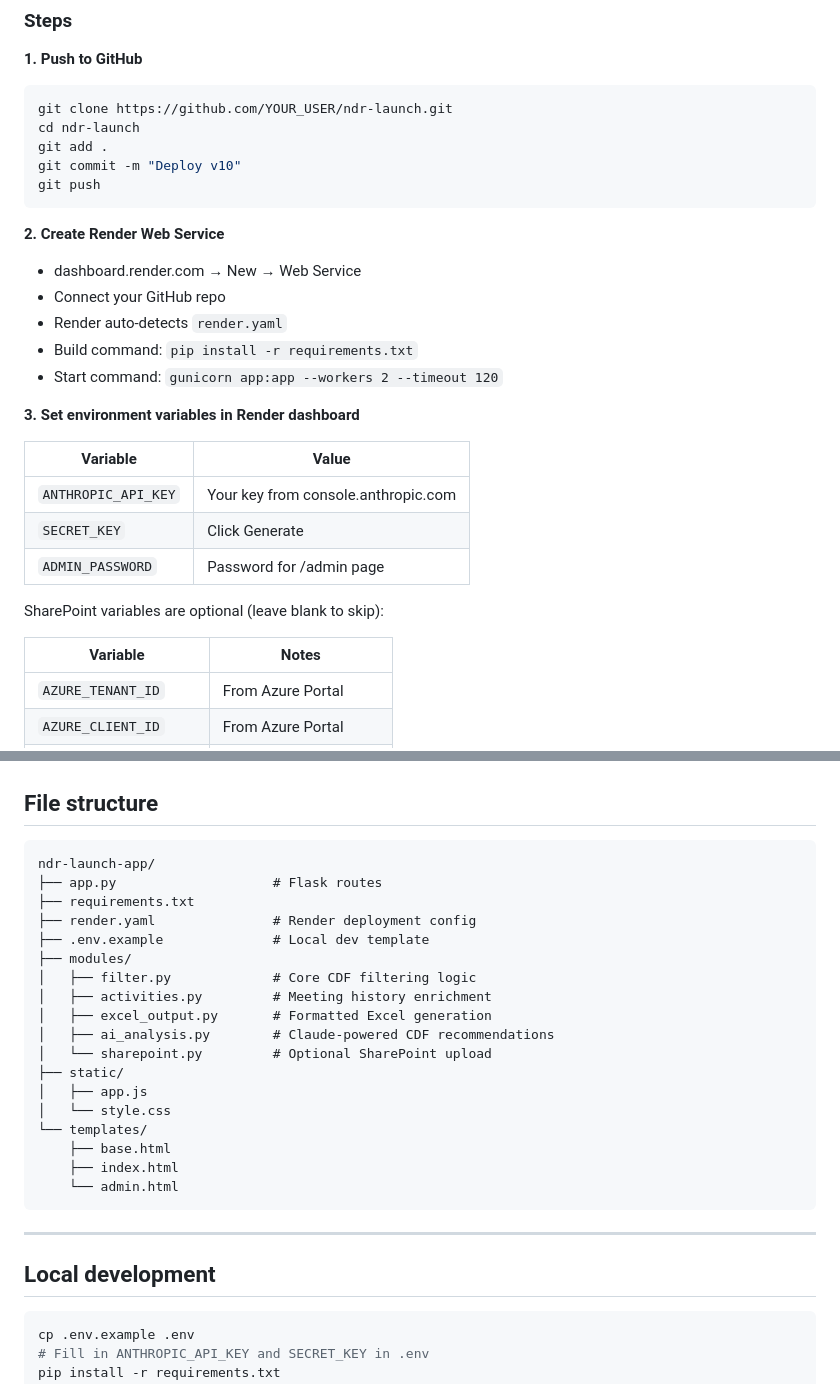
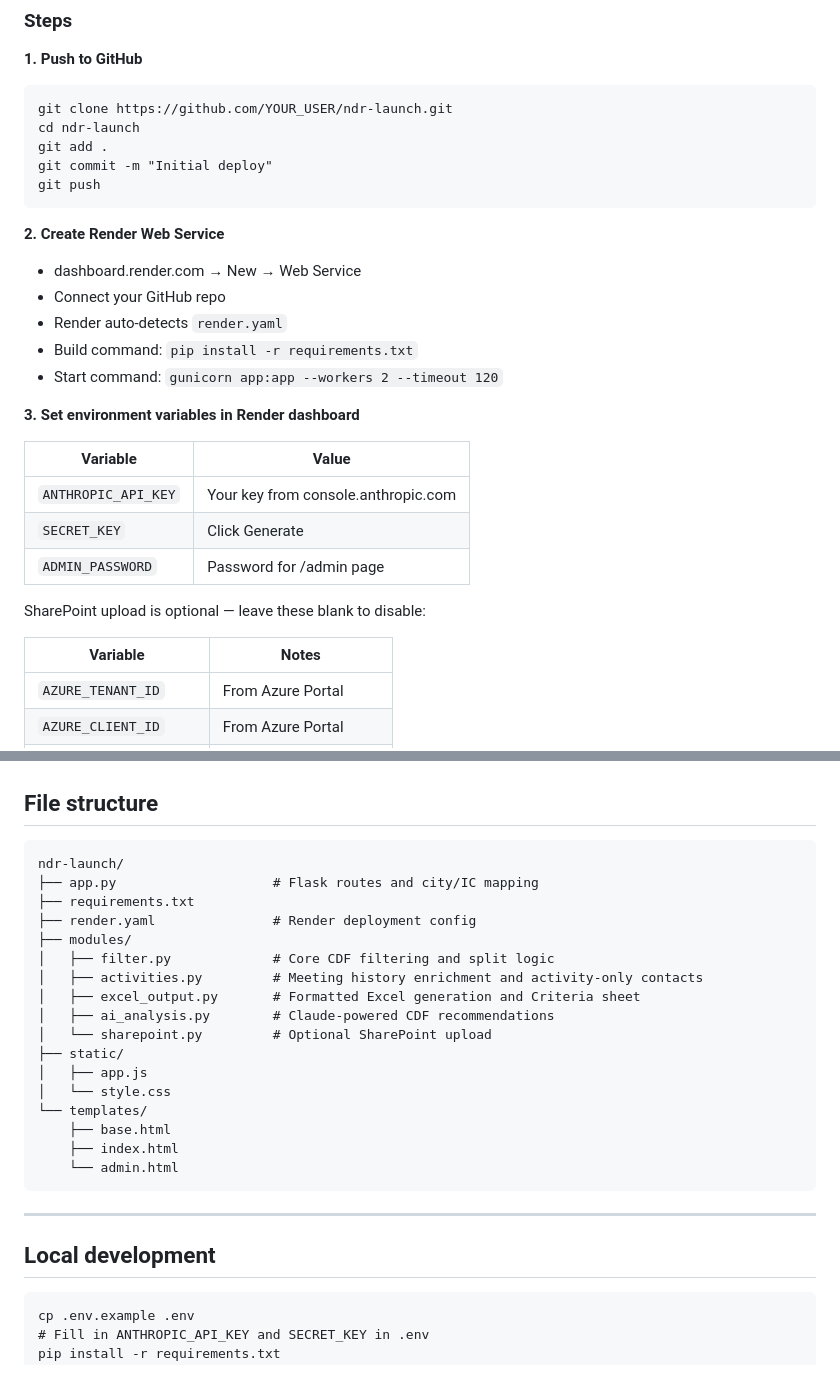
Before and after one commit to rbrinberg123/ndr-launch, a Markdown page: README.md, 2 parts joined by grey strips. GitHub-like rendering.

````diff
--- a/README.md
+++ b/README.md
@@ -90,29 +137,30 @@ Supported city shortcuts: NY/NYC, Boston, Chicago, Philly, SF, LA, Dallas, Houst
 git clone https://github.com/YOUR_USER/ndr-launch.git
 cd ndr-launch
 git add .
-git commit -m "Deploy v10"
+git commit -m "Initial deploy"
 git push
 ```
 
 **2. Create Render Web Service**
-- dashboard.render.com → New → Web Service
-- Connect your GitHub repo
-- Render auto-detects `render.yaml`
-- Build command: `pip install -r requirements.txt`
-- Start command: `gunicorn app:app --workers 2 --timeout 120`
+
+* dashboard.render.com → New → Web Service
+* Connect your GitHub repo
+* Render auto-detects `render.yaml`
+* Build command: `pip install -r requirements.txt`
+* Start command: `gunicorn app:app --workers 2 --timeout 120`
 
 **3. Set environment variables in Render dashboard**
 
 | Variable | Value |
-|---|---|
+| --- | --- |
 | `ANTHROPIC_API_KEY` | Your key from console.anthropic.com |
 | `SECRET_KEY` | Click Generate |
 | `ADMIN_PASSWORD` | Password for /admin page |
 
-SharePoint variables are optional (leave blank to skip):
+SharePoint upload is optional — leave these blank to disable:
 
 | Variable | Notes |
-|---|---|
+| --- | --- |
 | `AZURE_TENANT_ID` | From Azure Portal |
 | `AZURE_CLIENT_ID` | From Azure Portal |
 | `AZURE_CLIENT_SECRET` | From Azure Portal |
@@ -126,15 +174,14 @@ SharePoint variables are optional (leave blank to skip):
 ## File structure
 
 ```
-ndr-launch-app/
-├── app.py                    # Flask routes
+ndr-launch/
+├── app.py                    # Flask routes and city/IC mapping
 ├── requirements.txt
 ├── render.yaml               # Render deployment config
-├── .env.example              # Local dev template
 ├── modules/
-│   ├── filter.py             # Core CDF filtering logic
-│   ├── activities.py         # Meeting history enrichment
-│   ├── excel_output.py       # Formatted Excel generation
+│   ├── filter.py             # Core CDF filtering and split logic
+│   ├── activities.py         # Meeting history enrichment and activity-only contacts
+│   ├── excel_output.py       # Formatted Excel generation and Criteria sheet
 │   ├── ai_analysis.py        # Claude-powered CDF recommendations
 │   └── sharepoint.py         # Optional SharePoint upload
 ├── static/
@@ -150,7 +197,7 @@ ndr-launch-app/
 
 ## Local development
 
-```bash
+```
 cp .env.example .env
 # Fill in ANTHROPIC_API_KEY and SECRET_KEY in .env
 pip install -r requirements.txt
````
Also changed, not shown: other parts of README.md (+80 -33 lines).
